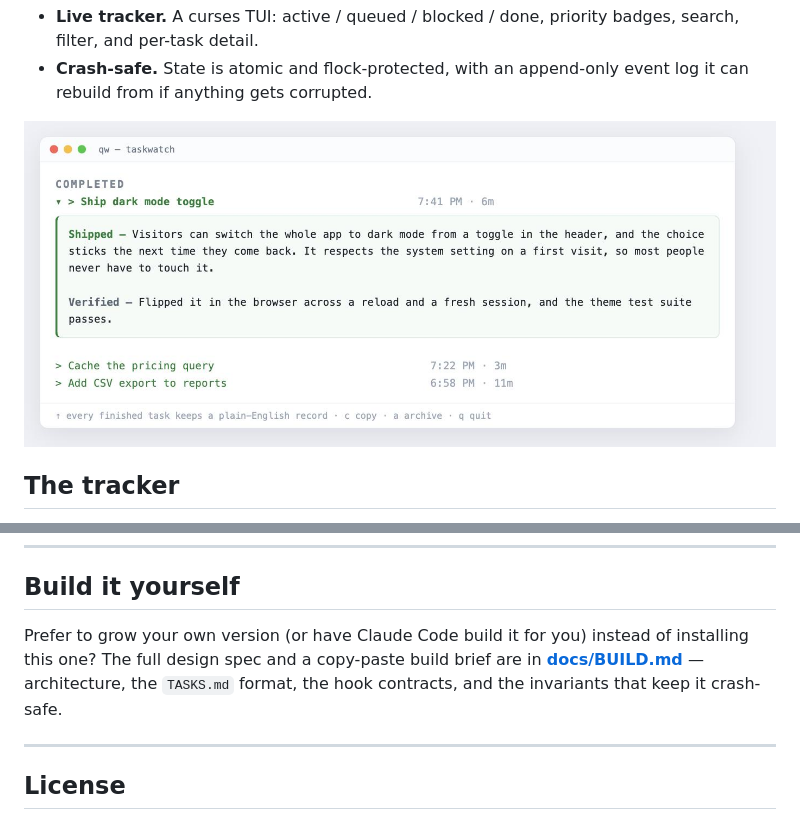
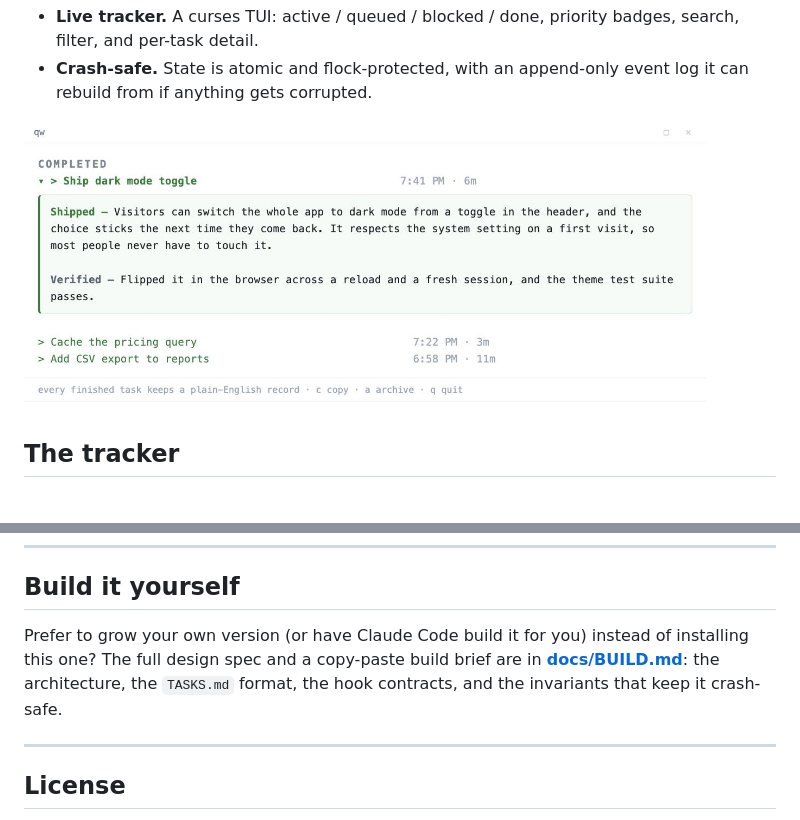
Before and after one commit to dannygreer/claude-queue, a Markdown page: README.md, 2 parts joined by grey strips. Rendered like a GitHub page; pictures changed too: docs/completion-record.png.

```diff
--- a/README.md
+++ b/README.md
@@ -118,7 +113,7 @@ All three share `queue_lib.py`, which also backs `taskwatch`. `TASKS.md` is the
 
 ## Build it yourself
 
-Prefer to grow your own version (or have Claude Code build it for you) instead of installing this one? The full design spec and a copy-paste build brief are in **[docs/BUILD.md](docs/BUILD.md)** — architecture, the `TASKS.md` format, the hook contracts, and the invariants that keep it crash-safe.
+Prefer to grow your own version (or have Claude Code build it for you) instead of installing this one? The full design spec and a copy-paste build brief are in **[docs/BUILD.md](docs/BUILD.md)**: the architecture, the `TASKS.md` format, the hook contracts, and the invariants that keep it crash-safe.
 
 ---
 
```
Also changed, not shown: other parts of README.md (+9 -14 lines), docs/queue-overview.png, 2 other files.
